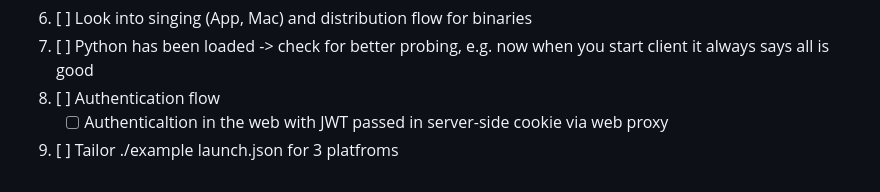
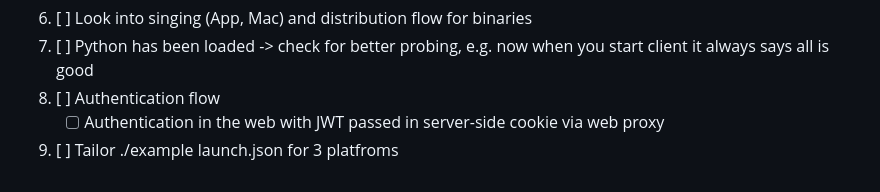
Before and after one commit to maxim-saplin/flutter_python_starter, a Markdown page: README.md, the part around the change. Drawn GitHub-style.

```diff
--- a/README.md
+++ b/README.md
@@ -231,5 +231,5 @@ Web clients can't work over HTTP2 and require a proxy in front of gRPC server. A
 6. [ ] Look into singing (App, Mac) and distribution flow for binaries
 7. [ ] Python has been loaded -> check for better probing, e.g. now when you start client it always says all is good
 8. [ ] Authentication flow
-    - [ ] Authenticaltion in the web with JWT passed in server-side cookie via web proxy
+    - [ ] Authentication in the web with JWT passed in server-side cookie via web proxy
 9. [ ] Tailor ./example launch.json for 3 platfroms
```
